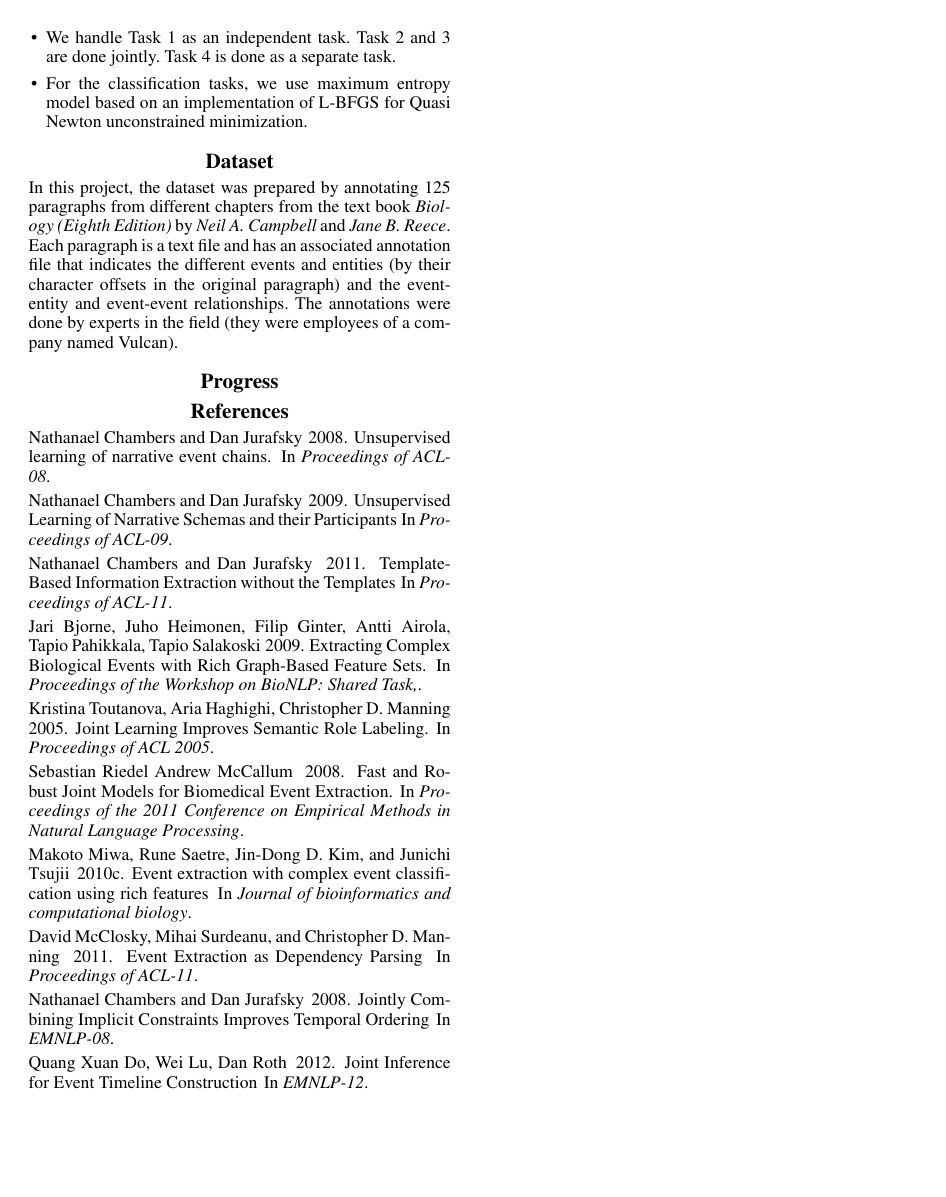
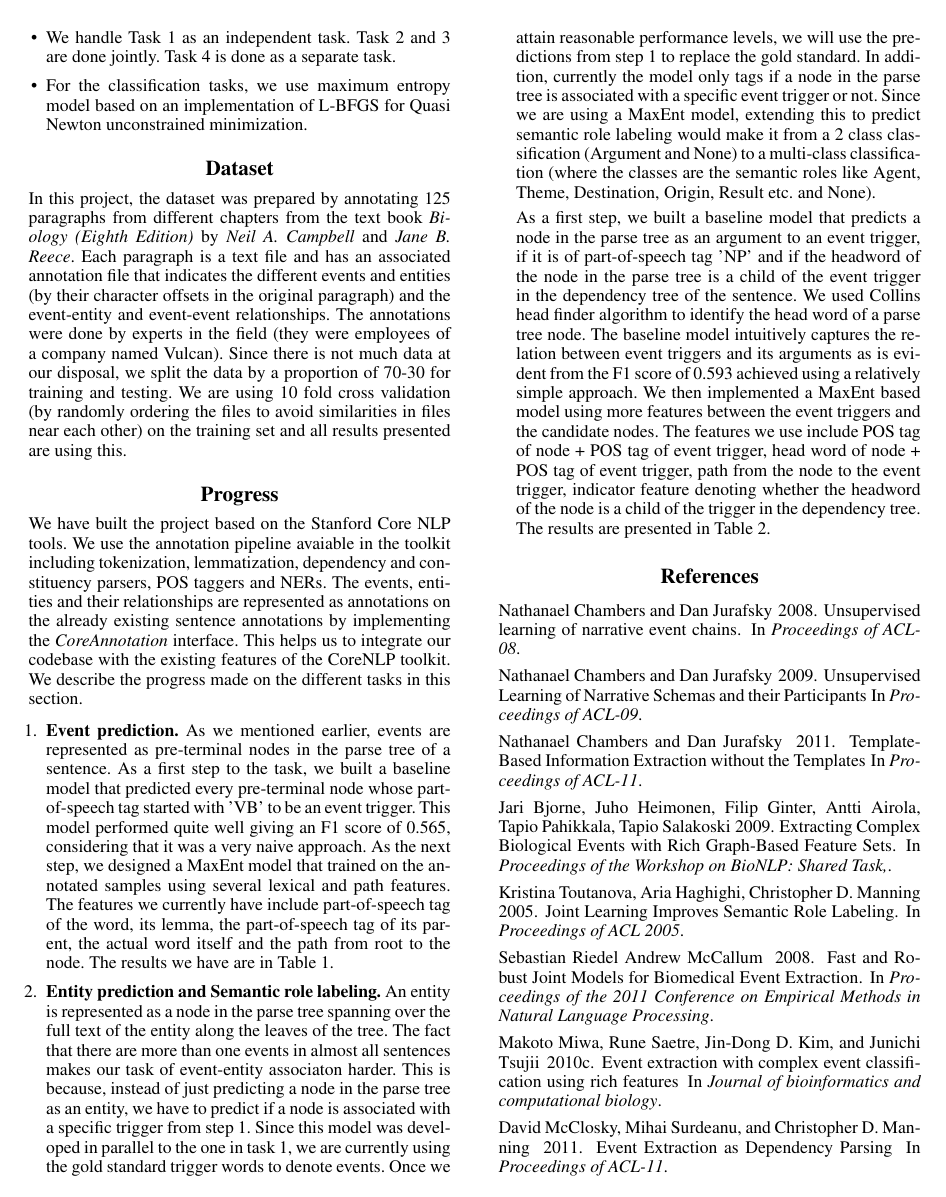
Before and after one commit to ajutscaria/CS224U, a LaTeX document (MilestoneReport/Milestone.tex, which reads MilestoneReport/040dataset.tex, MilestoneReport/050progress.tex): page 2 of 2 before the commit and page 2 of 3 after it. Compiled offline with pdfLaTeX.

Commit message:
Adding changes.

```diff
--- a/MilestoneReport/040dataset.tex
+++ b/MilestoneReport/040dataset.tex
@@ -1 +1 @@
-In this project, the dataset was prepared by annotating 125 paragraphs from different chapters from the text book {\em Biology (Eighth Edition)} by {\em Neil A. Campbell} and {\em Jane B. Reece}. Each paragraph is a text file and has an associated annotation file that indicates the different events and entities (by their character offsets in the original paragraph) and the event-entity and event-event relationships. The annotations were done by experts in the field (they were employees of a company named Vulcan).
+In this project, the dataset was prepared by annotating 125 paragraphs from different chapters from the text book {\em Biology (Eighth Edition)} by {\em Neil A. Campbell} and {\em Jane B. Reece}. Each paragraph is a text file and has an associated annotation file that indicates the different events and entities (by their character offsets in the original paragraph) and the event-entity and event-event relationships. The annotations were done by experts in the field (they were employees of a company named Vulcan). Since there is not much data at our disposal, we split the data by a proportion of 70-30 for training and testing. We are using 10 fold cross validation (by randomly ordering the files to avoid similarities in files near each other) on the training set and all results presented are using this.
--- a/MilestoneReport/050progress.tex
+++ b/MilestoneReport/050progress.tex
@@ -0,0 +1,11 @@
+We have built the project based on the Stanford Core NLP tools. We use the annotation pipeline avaiable in the toolkit including tokenization, lemmatization, dependency and constituency parsers, POS taggers and NERs. The events, entities and their relationships are represented as annotations on the already existing sentence annotations by implementing the {\em CoreAnnotation} interface. This helps us to integrate our codebase with the existing features of the CoreNLP toolkit. We describe the progress made on the different tasks in this section.
+
+\begin{enumerate}
+
+\item \xhdr{Event prediction} As we mentioned earlier, events are represented as pre-terminal nodes in the parse tree of a sentence. As a first step to the task, we built a baseline model that predicted every pre-terminal node whose part-of-speech tag started with 'VB' to be an event trigger. This model performed quite well giving an F1 score of 0.565, considering that it was a very naive approach. As the next step, we designed a MaxEnt model that trained on the annotated samples using several lexical and path features. The features we currently have include part-of-speech tag of the word, its lemma, the part-of-speech tag of its parent, the actual word itself and the path from root to the node. The results we have are in Table 1.
+
+\item \xhdr{Entity prediction and Semantic role labeling} An entity is represented as a node in the parse tree spanning over the full text of the entity along the leaves of the tree. The fact that there are more than one events in almost all sentences makes our task of event-entity associaton harder. This is because, instead of just predicting a node in the parse tree as an entity, we have to predict if a node is associated with a specific trigger from step 1. Since this model was developed in parallel to the one in task 1, we are currently using the gold standard trigger words to denote events. Once we attain reasonable performance levels, we will use the predictions from step 1 to replace the gold standard. In addition, currently the model only tags if a node in the parse tree is associated with a specific event trigger or not. Since we are using a MaxEnt model, extending this to predict semantic role labeling would make it from a 2 class classification (Argument and None) to a multi-class classification (where the classes are the semantic roles like Agent, Theme, Destination, Origin, Result etc. and None).
+
+As a first step, we built a baseline model that predicts a node in the parse tree as an argument to an event trigger, if it is of part-of-speech tag 'NP' and if the headword of the node in the parse tree is a child of the event trigger in the dependency tree of the sentence. We used Collins head finder algorithm to identify the head word of a parse tree node. The baseline model intuitively captures the relation between event triggers and its arguments as is evident from the F1 score of 0.593 achieved using a relatively simple approach. We then implemented a MaxEnt based model using more features between the event triggers and the candidate nodes. The features we use include POS tag of node + POS tag of event trigger, head word of node + POS tag of event trigger, path from the node to the event trigger, indicator feature denoting whether the headword of the node is a child of the trigger in the dependency tree. The results are presented in Table 2.
+
+\end{enumerate}
```
Also changed, not shown: MilestoneReport/Milestone.pdf, 3 other files.
